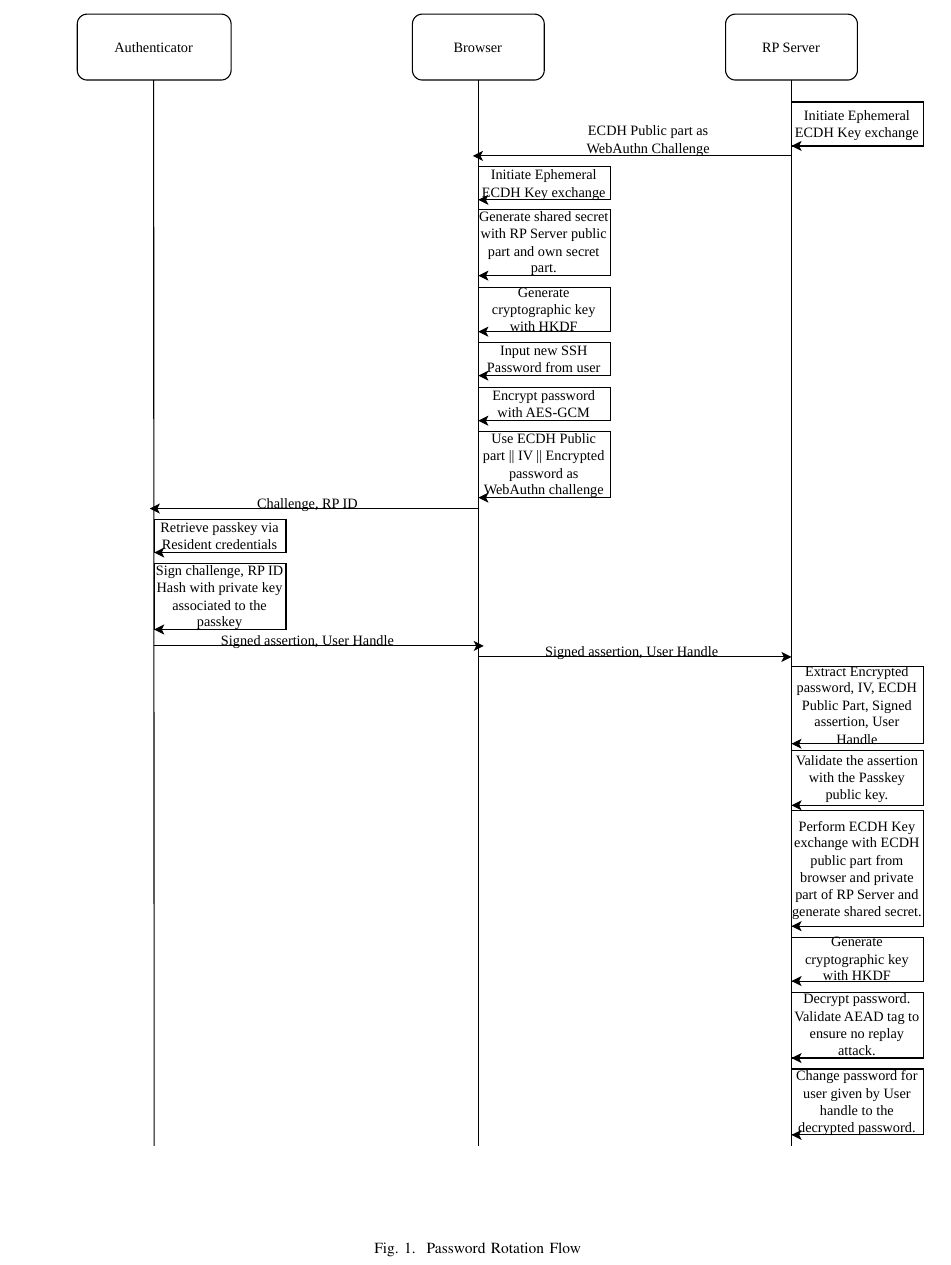
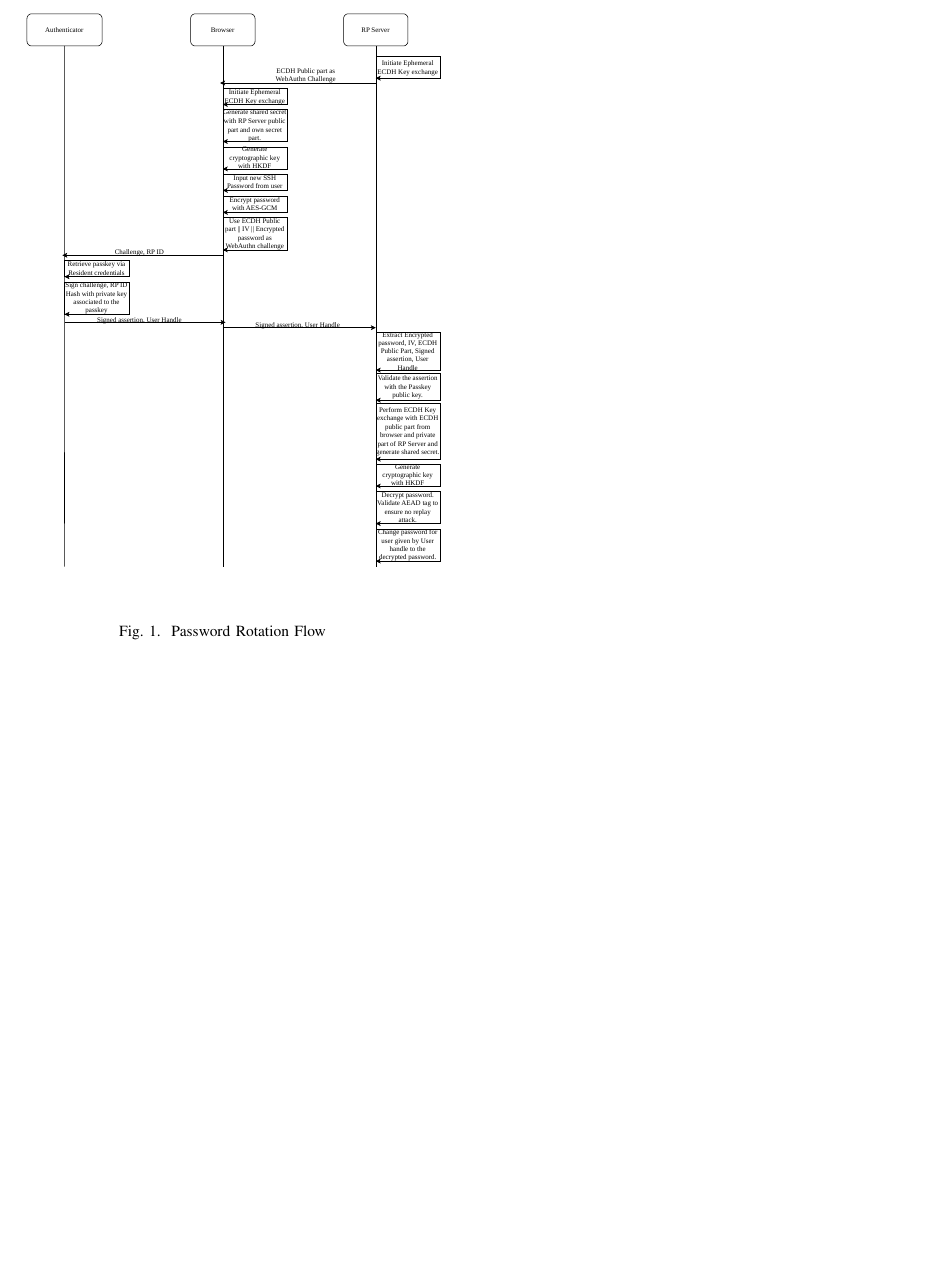
Before and after one commit to AdityaMitra5102/SShafe-ext-abs, a LaTeX paper (sshafe.tex): part of page 3 of 3, cut so that both start at the same text, the shorter picture padded with empty space. Compiled offline with pdfLaTeX.

Commit message:
2026-09-05 01:14:56

```diff
--- a/sshafe.tex
+++ b/sshafe.tex
@@ -79,7 +79,7 @@ Deployment was carried out on a low-specification Azure virtual machine running
 
 The password reset portal implements a novel credential rotation workflow that addresses the binding problem that undermines most existing recovery mechanisms. Instead of separating authentication from password entry and bridging the two with a session cookie or token, SSHafe encapsulates the new password inside the WebAuthn \cite{webauthn} assertion itself using an ECDHE exchange. The relying party generates ECDHE material and embeds the public part in the authentication challenge. The user's browser generates its own ECDHE material, derives a shared secret, and uses it to encrypt the new password with AES-GCM-256 before the WebAuthn assertion is signed and submitted. The server verifies the assertion signature against the user's registered passkey, then decrypts the password from the modified challenge field. The AEAD tag in AES-GCM defeats replay attacks. The username was derived from the resident credential passkey rather than user input which ensures the flow cannot be triggered by cross-site request forgery. There is no session to hijack, no cookies to steal, and no email channel to compromise. Authentication and password change occur as a single cryptographically bound operation.
 
-\begin{figure*}[!htbp]
+\begin{figure}[!htbp]
 \centerline{\includegraphics[width=\linewidth]{password-reset-proto.pdf}}
 \caption{Password Rotation Flow}
 \label{FIG:passrot}
```
